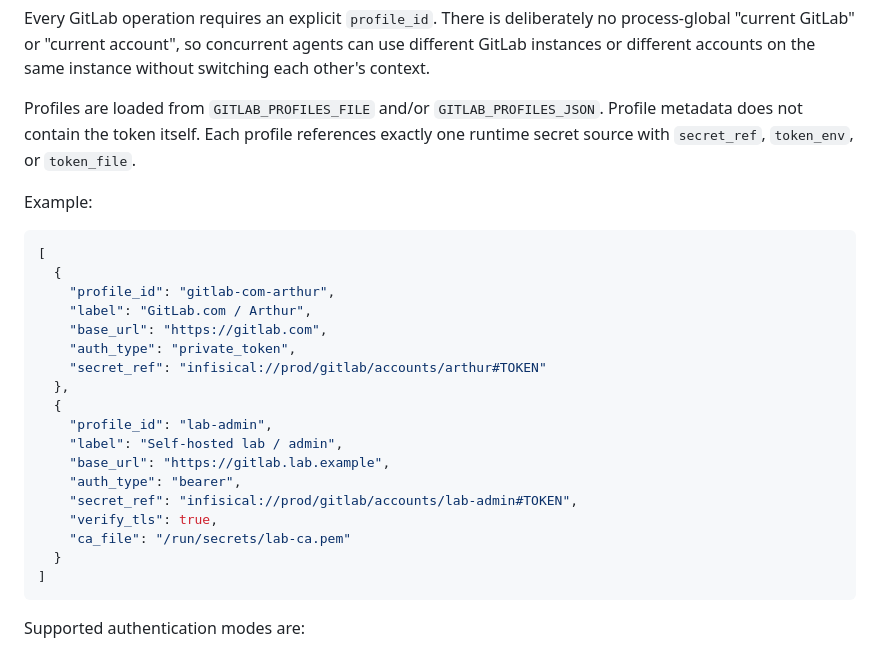
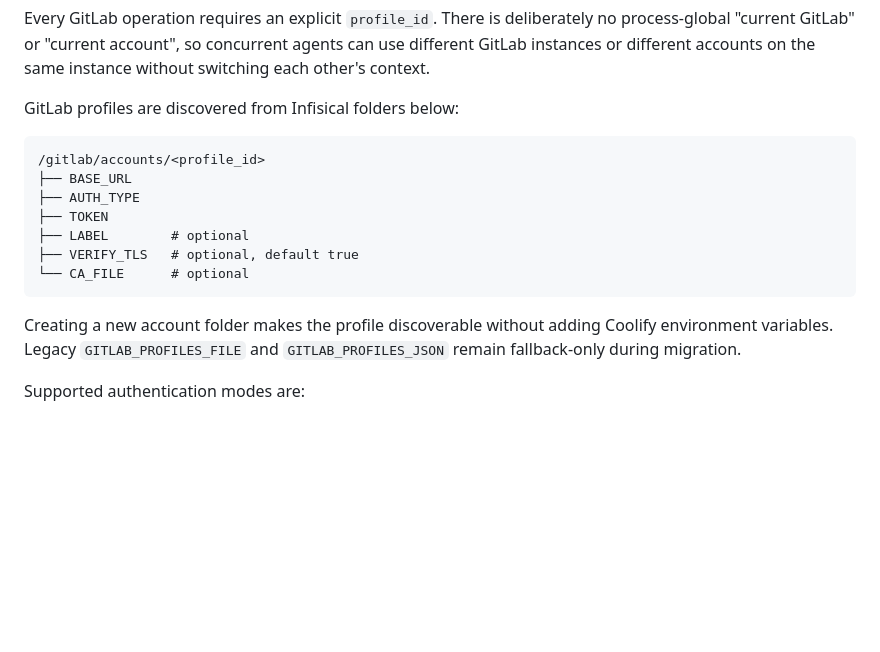
Before and after one commit to ArthurKoba/koba-mcp-bridge, a Markdown page: README.md, the part around the change. GitHub-like rendering; blank space fills up the shorter version.

Commit message:
docs: document Infisical GitLab profile discovery

````diff
--- a/README.md
+++ b/README.md
@@ -167,32 +167,21 @@ process-global "current GitLab" or "current account", so concurrent agents can u
 different GitLab instances or different accounts on the same instance without switching
 each other's context.
 
-Profiles are loaded from `GITLAB_PROFILES_FILE` and/or `GITLAB_PROFILES_JSON`.
-Profile metadata does not contain the token itself. Each profile references exactly one
-runtime secret source with `secret_ref`, `token_env`, or `token_file`.
+GitLab profiles are discovered from Infisical folders below:
 
-Example:
+```text
+/gitlab/accounts/<profile_id>
+├── BASE_URL
+├── AUTH_TYPE
+├── TOKEN
+├── LABEL        # optional
+├── VERIFY_TLS   # optional, default true
+└── CA_FILE      # optional
+```
 
-```json
-[
-  {
-    "profile_id": "gitlab-com-arthur",
-    "label": "GitLab.com / Arthur",
-    "base_url": "https://gitlab.com",
-    "auth_type": "private_token",
-    "secret_ref": "infisical://prod/gitlab/accounts/arthur#TOKEN"
-  },
-  {
-    "profile_id": "lab-admin",
-    "label": "Self-hosted lab / admin",
-    "base_url": "https://gitlab.lab.example",
-    "auth_type": "bearer",
-    "secret_ref": "infisical://prod/gitlab/accounts/lab-admin#TOKEN",
-    "verify_tls": true,
-    "ca_file": "/run/secrets/lab-ca.pem"
-  }
-]
-```
+Creating a new account folder makes the profile discoverable without adding Coolify
+environment variables. Legacy `GITLAB_PROFILES_FILE` and `GITLAB_PROFILES_JSON`
+remain fallback-only during migration.
 
 Supported authentication modes are:
 
````
